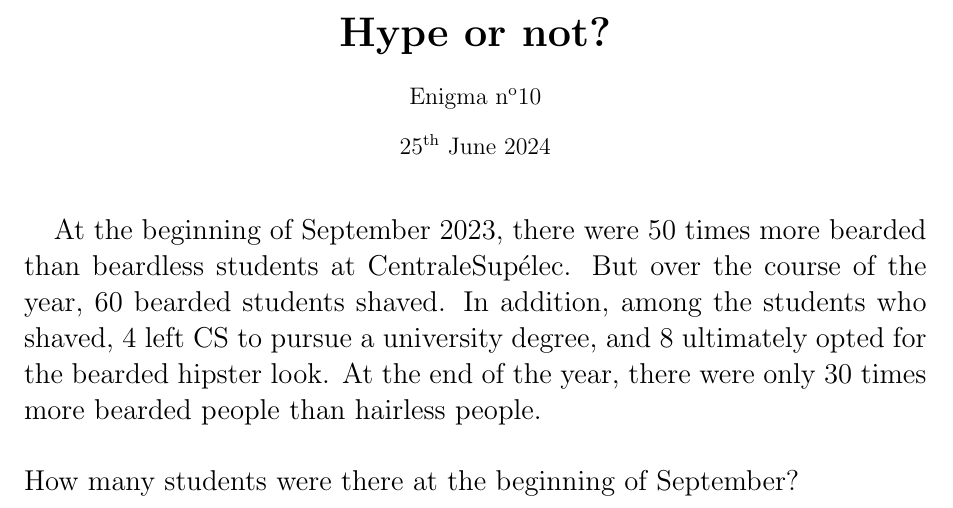
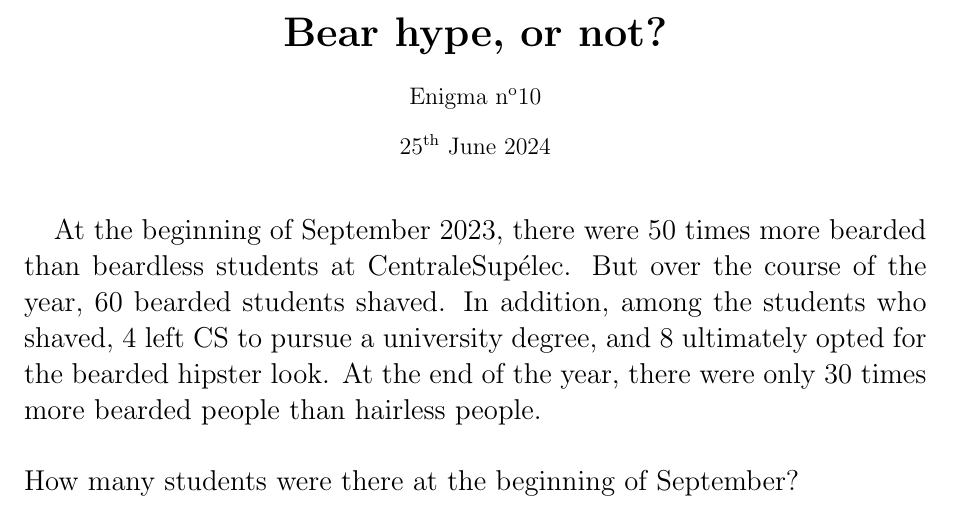
Before and after one commit to MICS-Lab/Enigmas-Summer2024, a LaTeX document (enigmas/10enigma.tex): part of the page, cut so that both start at the same text. Compiled offline with pdfLaTeX.

Commit message:
changed title

```diff
--- a/enigmas/10enigma.tex
+++ b/enigmas/10enigma.tex
@@ -10,7 +10,7 @@
 %for color
 \usepackage{xcolor}
 %for title
-\title{\textbf{\huge{Hype or not?}}}
+\title{\textbf{\huge{Bear hype, or not?}}}
 \author{Enigma n\textsuperscript{o}10}
 \date{25\textsuperscript{th} June 2024}
 
```
